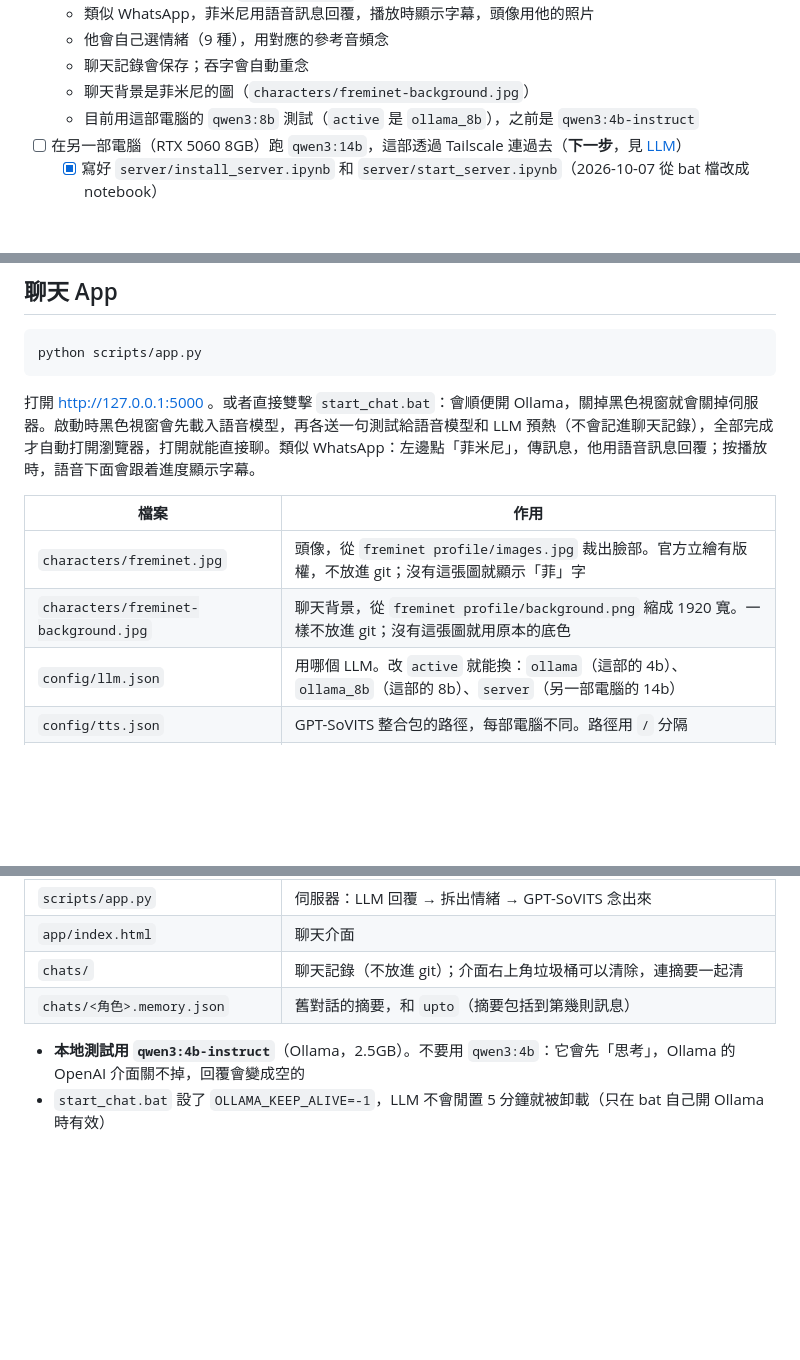
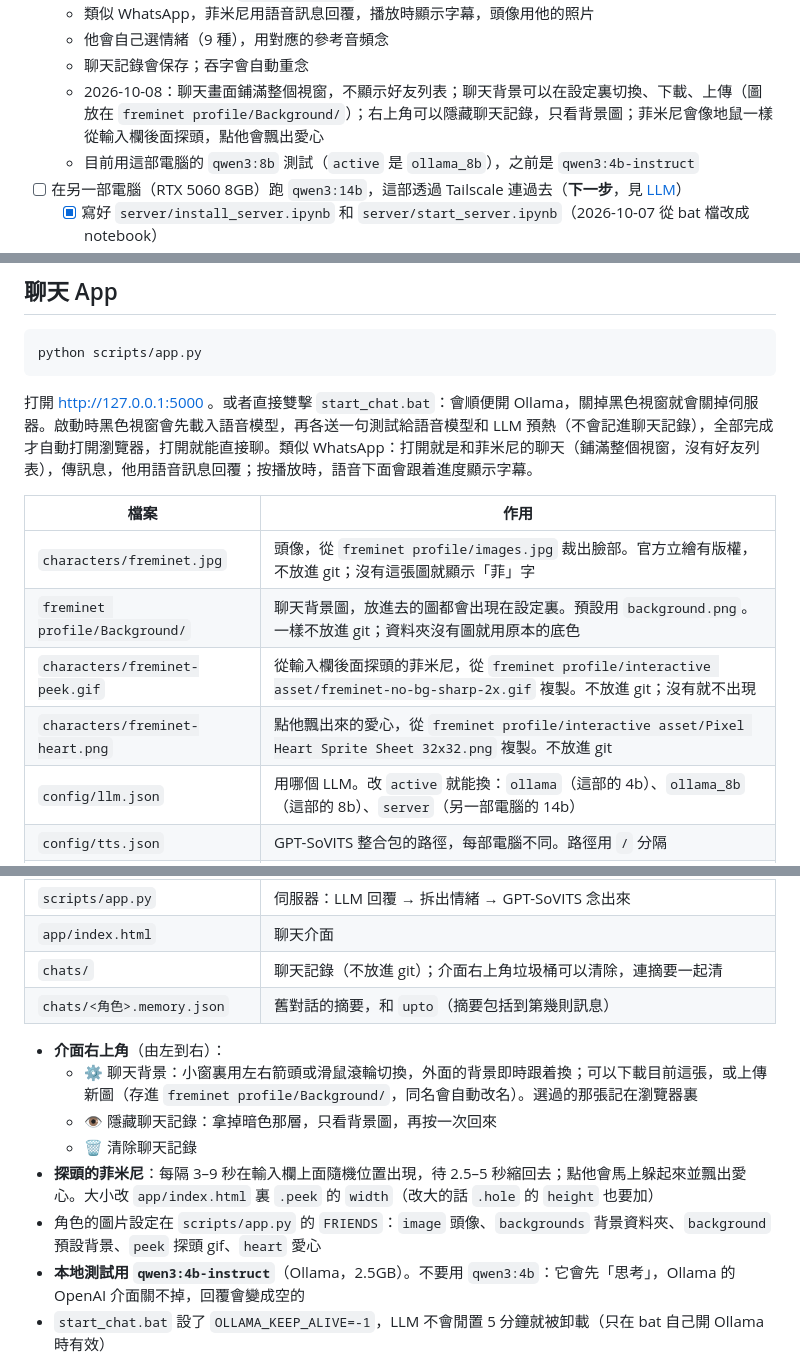
Before and after one commit to jeremypangdv/genshin-project, a Markdown page: README.md, 3 parts joined by grey strips. GitHub-like rendering; blank space fills up the shorter version.

Commit message:
Document the full-window chat, peeking Freminet and background picker in README
Co-Authored-By: Claude Opus 5.5 <noreply@anthropic.com>

````diff
--- a/README.md
+++ b/README.md
@@ -17,7 +17,7 @@
   - 類似 WhatsApp，菲米尼用語音訊息回覆，播放時顯示字幕，頭像用他的照片
   - 他會自己選情緒（9 種），用對應的參考音頻念
   - 聊天記錄會保存；吞字會自動重念
-  - 聊天背景是菲米尼的圖（`characters/freminet-background.jpg`）
+  - 2026-10-08：聊天畫面鋪滿整個視窗，不顯示好友列表；聊天背景可以在設定裏切換、下載、上傳（圖放在 `freminet profile/Background/`）；右上角可以隱藏聊天記錄，只看背景圖；菲米尼會像地鼠一樣從輸入欄後面探頭，點他會飄出愛心
   - 目前用這部電腦的 `qwen3:8b` 測試（`active` 是 `ollama_8b`），之前是 `qwen3:4b-instruct`
 - [ ] 在另一部電腦（RTX 5060 8GB）跑 `qwen3:14b`，這部透過 Tailscale 連過去（**下一步**，見 [LLM](#llm)）
   - [x] 寫好 `server/install_server.ipynb` 和 `server/start_server.ipynb`（2026-10-07 從 bat 檔改成 notebook）
@@ -180,12 +180,14 @@ python scripts/chatbox.py
 python scripts/app.py
 ```
 
-打開 http://127.0.0.1:5000 。或者直接雙擊 `start_chat.bat`：會順便開 Ollama，關掉黑色視窗就會關掉伺服器。啟動時黑色視窗會先載入語音模型，再各送一句測試給語音模型和 LLM 預熱（不會記進聊天記錄），全部完成才自動打開瀏覽器，打開就能直接聊。類似 WhatsApp：左邊點「菲米尼」，傳訊息，他用語音訊息回覆；按播放時，語音下面會跟着進度顯示字幕。
+打開 http://127.0.0.1:5000 。或者直接雙擊 `start_chat.bat`：會順便開 Ollama，關掉黑色視窗就會關掉伺服器。啟動時黑色視窗會先載入語音模型，再各送一句測試給語音模型和 LLM 預熱（不會記進聊天記錄），全部完成才自動打開瀏覽器，打開就能直接聊。類似 WhatsApp：打開就是和菲米尼的聊天（鋪滿整個視窗，沒有好友列表），傳訊息，他用語音訊息回覆；按播放時，語音下面會跟着進度顯示字幕。
 
 | 檔案 | 作用 |
 |---|---|
 | `characters/freminet.jpg` | 頭像，從 `freminet profile/images.jpg` 裁出臉部。官方立繪有版權，不放進 git；沒有這張圖就顯示「菲」字 |
-| `characters/freminet-background.jpg` | 聊天背景，從 `freminet profile/background.png` 縮成 1920 寬。一樣不放進 git；沒有這張圖就用原本的底色 |
+| `freminet profile/Background/` | 聊天背景圖，放進去的圖都會出現在設定裏。預設用 `background.png`。一樣不放進 git；資料夾沒有圖就用原本的底色 |
+| `characters/freminet-peek.gif` | 從輸入欄後面探頭的菲米尼，從 `freminet profile/interactive asset/freminet-no-bg-sharp-2x.gif` 複製。不放進 git；沒有就不出現 |
+| `characters/freminet-heart.png` | 點他飄出來的愛心，從 `freminet profile/interactive asset/Pixel Heart Sprite Sheet 32x32.png` 複製。不放進 git |
 | `config/llm.json` | 用哪個 LLM。改 `active` 就能換：`ollama`（這部的 4b）、`ollama_8b`（這部的 8b）、`server`（另一部電腦的 14b） |
 | `config/tts.json` | GPT-SoVITS 整合包的路徑，每部電腦不同。路徑用 `/` 分隔 |
 | `characters/freminet.md` | 角色資料，每則訊息都會整份放進系統提示。改完不用重開 app，下一則訊息就會用新的 |
@@ -195,6 +197,12 @@ python scripts/app.py
 | `chats/` | 聊天記錄（不放進 git）；介面右上角垃圾桶可以清除，連摘要一起清 |
 | `chats/<角色>.memory.json` | 舊對話的摘要，和 `upto`（摘要包括到第幾則訊息） |
 
+- **介面右上角**（由左到右）：
+  - ⚙ 聊天背景：小窗裏用左右箭頭或滑鼠滾輪切換，外面的背景即時跟着換；可以下載目前這張，或上傳新圖（存進 `freminet profile/Background/`，同名會自動改名）。選過的那張記在瀏覽器裏
+  - 👁 隱藏聊天記錄：拿掉暗色那層，只看背景圖，再按一次回來
+  - 🗑 清除聊天記錄
+- **探頭的菲米尼**：每隔 3–9 秒在輸入欄上面隨機位置出現，待 2.5–5 秒縮回去；點他會馬上躲起來並飄出愛心。大小改 `app/index.html` 裏 `.peek` 的 `width`（改大的話 `.hole` 的 `height` 也要加）
+- 角色的圖片設定在 `scripts/app.py` 的 `FRIENDS`：`image` 頭像、`backgrounds` 背景資料夾、`background` 預設背景、`peek` 探頭 gif、`heart` 愛心
 - **本地測試用 `qwen3:4b-instruct`**（Ollama，2.5GB）。不要用 `qwen3:4b`：它會先「思考」，Ollama 的 OpenAI 介面關不掉，回覆會變成空的
 - `start_chat.bat` 設了 `OLLAMA_KEEP_ALIVE=-1`，LLM 不會閒置 5 分鐘就被卸載（只在 bat 自己開 Ollama 時有效）
 - **記憶**：原文最多傳 `history_turns` 輪（這部 8 輪，server 12 輪）。超過了就把較舊的一半整理成摘要（400 字以內），放在系統提示最後，原文只留最近一半。
````
